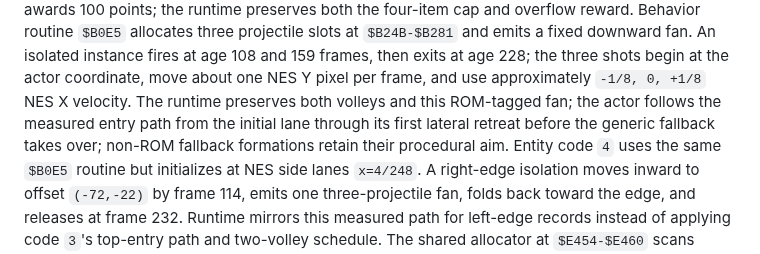
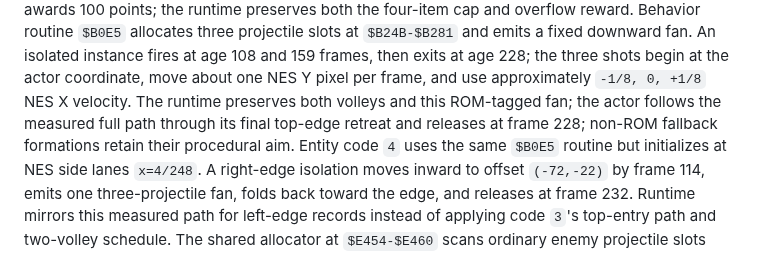
Before and after one commit to xrdavies/gun.smoke, a Markdown page: docs/reference-rom.md, the part around the change. Rendered like a GitHub page.

Commit message:
docs: record full Shotgunner path

```diff
--- a/docs/reference-rom.md
+++ b/docs/reference-rom.md
@@ -131,8 +131,8 @@ and emits a fixed downward fan. An isolated instance fires at age 108 and 159
 frames, then exits at age 228; the three shots begin at the actor coordinate,
 move about one NES Y pixel per frame, and use approximately `-1/8, 0, +1/8`
 NES X velocity. The runtime preserves both volleys and this ROM-tagged fan;
-the actor follows the measured entry path from the initial lane through its
-first lateral retreat before the generic fallback takes over;
+the actor follows the measured full path through its final top-edge retreat and
+releases at frame 228;
 non-ROM fallback formations retain their procedural aim.
 Entity code `4` uses the same `$B0E5` routine but initializes at NES side lanes
 `x=4/248`. A right-edge isolation moves inward to offset `(-72,-22)` by frame
```
